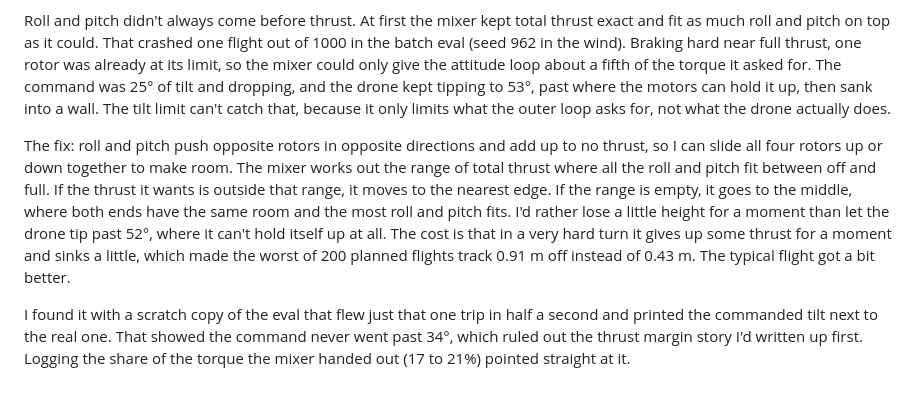
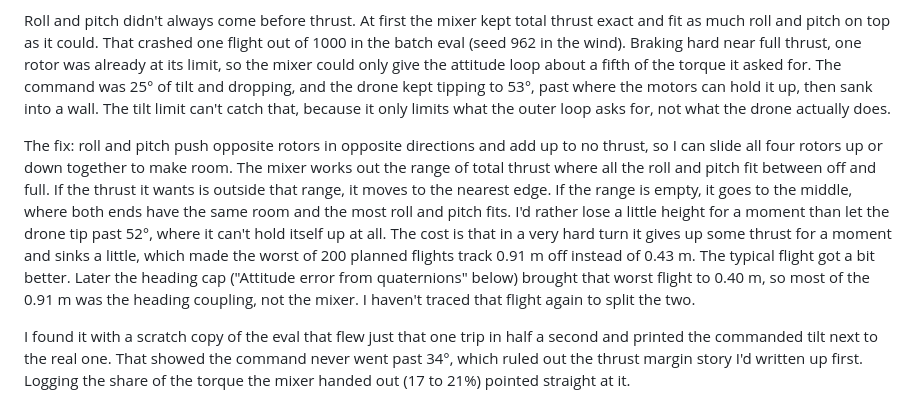
Before and after one commit to joshuacortes195/drone-sim, a Markdown page: docs/robotics-notes.md, the part around the change. GitHub-like rendering.

Commit message:
Notes and eval: say what the heading cap changed about the old worst case explanations

```diff
--- a/docs/robotics-notes.md
+++ b/docs/robotics-notes.md
@@ -141,7 +141,7 @@ Second, the mixer has a priority order. When the rotors can't do everything, rol
 
 Roll and pitch didn't always come before thrust. At first the mixer kept total thrust exact and fit as much roll and pitch on top as it could. That crashed one flight out of 1000 in the batch eval (seed 962 in the wind). Braking hard near full thrust, one rotor was already at its limit, so the mixer could only give the attitude loop about a fifth of the torque it asked for. The command was 25° of tilt and dropping, and the drone kept tipping to 53°, past where the motors can hold it up, then sank into a wall. The tilt limit can't catch that, because it only limits what the outer loop asks for, not what the drone actually does.
 
-The fix: roll and pitch push opposite rotors in opposite directions and add up to no thrust, so I can slide all four rotors up or down together to make room. The mixer works out the range of total thrust where all the roll and pitch fit between off and full. If the thrust it wants is outside that range, it moves to the nearest edge. If the range is empty, it goes to the middle, where both ends have the same room and the most roll and pitch fits. I'd rather lose a little height for a moment than let the drone tip past 52°, where it can't hold itself up at all. The cost is that in a very hard turn it gives up some thrust for a moment and sinks a little, which made the worst of 200 planned flights track 0.91 m off instead of 0.43 m. The typical flight got a bit better.
+The fix: roll and pitch push opposite rotors in opposite directions and add up to no thrust, so I can slide all four rotors up or down together to make room. The mixer works out the range of total thrust where all the roll and pitch fit between off and full. If the thrust it wants is outside that range, it moves to the nearest edge. If the range is empty, it goes to the middle, where both ends have the same room and the most roll and pitch fits. I'd rather lose a little height for a moment than let the drone tip past 52°, where it can't hold itself up at all. The cost is that in a very hard turn it gives up some thrust for a moment and sinks a little, which made the worst of 200 planned flights track 0.91 m off instead of 0.43 m. The typical flight got a bit better. Later the heading cap ("Attitude error from quaternions" below) brought that worst flight to 0.40 m, so most of the 0.91 m was the heading coupling, not the mixer. I haven't traced that flight again to split the two.
 
 I found it with a scratch copy of the eval that flew just that one trip in half a second and printed the commanded tilt next to the real one. That showed the command never went past 34°, which ruled out the thrust margin story I'd written up first. Logging the share of the torque the mixer handed out (17 to 21%) pointed straight at it.
 
```
Also changed, not shown: results/eval.md (+1 -1 lines).
